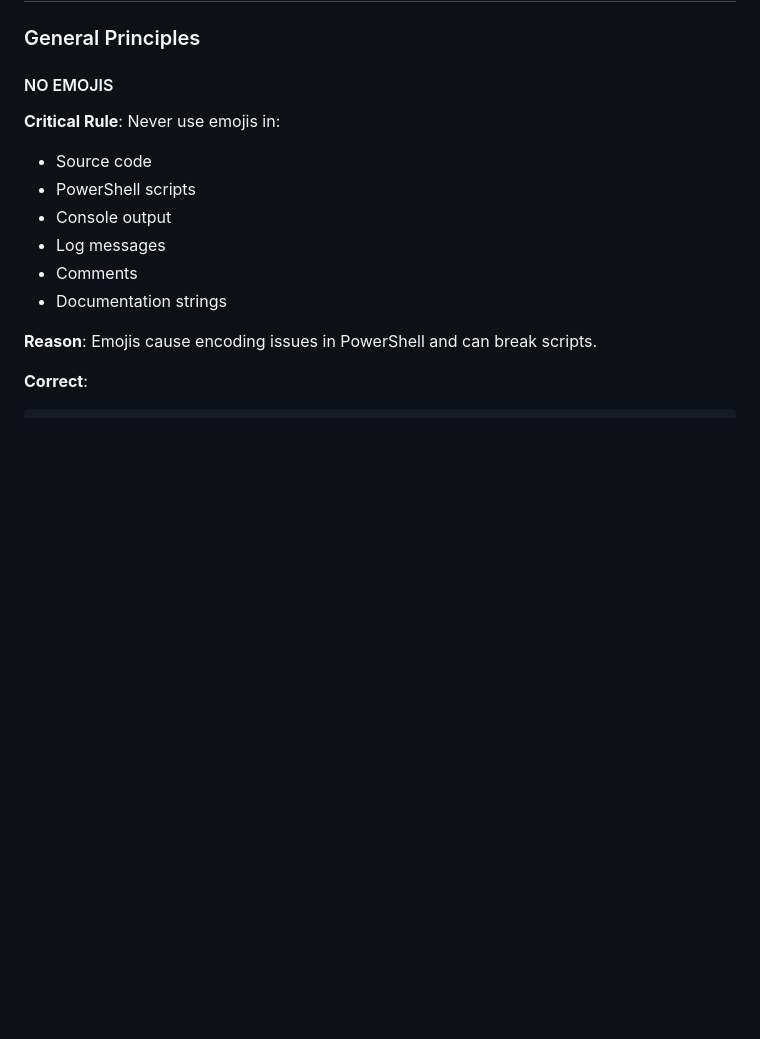
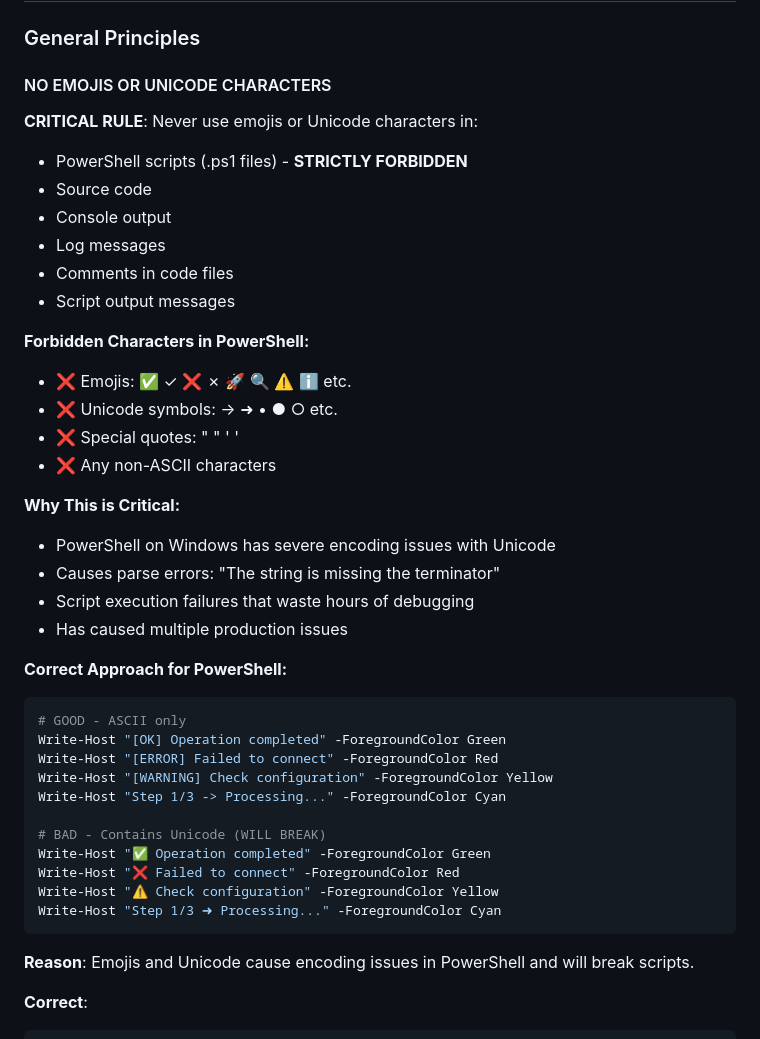
Before and after one commit to yagrima/media-feed, a Markdown page: ARCHITECTURE_GUIDELINES.md, the part around the change. Drawn GitHub-style; blank space fills up the shorter version.

Commit message:
docs: CRITICAL - Expand PowerShell Unicode restriction guidelines
Added comprehensive documentation of forbidden Unicode characters in
PowerShell scripts after multiple production failures.

Details:
- Explicitly list all forbidden character types (emojis, symbols, quotes)
- Provide correct ASCII alternatives with examples
- Explain root cause (Windows PowerShell encoding)
- Mark as CRITICAL RULE to prevent future issues

This has caused multiple script failures and wasted development time.

Co-authored-by: factory-droid[bot] <138933559+factory-droid[bot]@users.noreply.github.com>

````diff
--- a/ARCHITECTURE_GUIDELINES.md
+++ b/ARCHITECTURE_GUIDELINES.md
@@ -37,16 +37,43 @@
 
 ### General Principles
 
-#### NO EMOJIS
-**Critical Rule**: Never use emojis in:
+#### NO EMOJIS OR UNICODE CHARACTERS
+**CRITICAL RULE**: Never use emojis or Unicode characters in:
+- PowerShell scripts (.ps1 files) - **STRICTLY FORBIDDEN**
 - Source code
-- PowerShell scripts
 - Console output
 - Log messages
-- Comments
-- Documentation strings
+- Comments in code files
+- Script output messages
 
-**Reason**: Emojis cause encoding issues in PowerShell and can break scripts.
+**Forbidden Characters in PowerShell:**
+- ❌ Emojis: ✅ ✓ ❌ ✗ 🚀 🔍 ⚠️ ℹ️ etc.
+- ❌ Unicode symbols: → ➜ • ● ○ etc.
+- ❌ Special quotes: " " ' '
+- ❌ Any non-ASCII characters
+
+**Why This is Critical:**
+- PowerShell on Windows has severe encoding issues with Unicode
+- Causes parse errors: "The string is missing the terminator"
+- Script execution failures that waste hours of debugging
+- Has caused multiple production issues
+
+**Correct Approach for PowerShell:**
+```powershell
+# GOOD - ASCII only
+Write-Host "[OK] Operation completed" -ForegroundColor Green
+Write-Host "[ERROR] Failed to connect" -ForegroundColor Red
+Write-Host "[WARNING] Check configuration" -ForegroundColor Yellow
+Write-Host "Step 1/3 -> Processing..." -ForegroundColor Cyan
+
+# BAD - Contains Unicode (WILL BREAK)
+Write-Host "✅ Operation completed" -ForegroundColor Green
+Write-Host "❌ Failed to connect" -ForegroundColor Red
+Write-Host "⚠️ Check configuration" -ForegroundColor Yellow
+Write-Host "Step 1/3 ➜ Processing..." -ForegroundColor Cyan
+```
+
+**Reason**: Emojis and Unicode cause encoding issues in PowerShell and will break scripts.
 
 **Correct**:
 ```powershell
````
